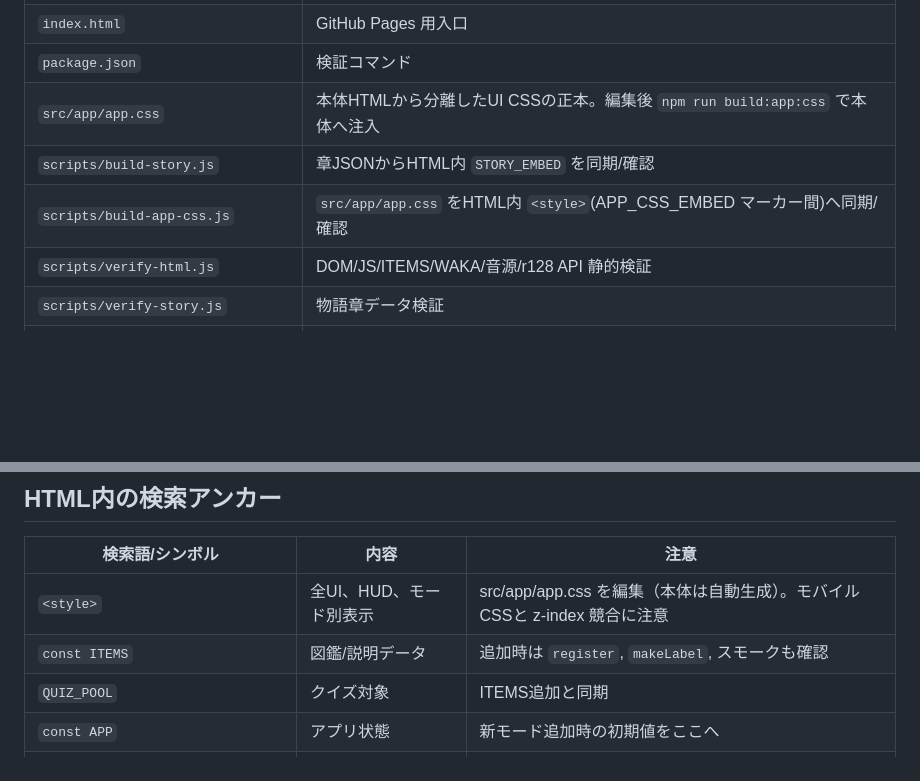
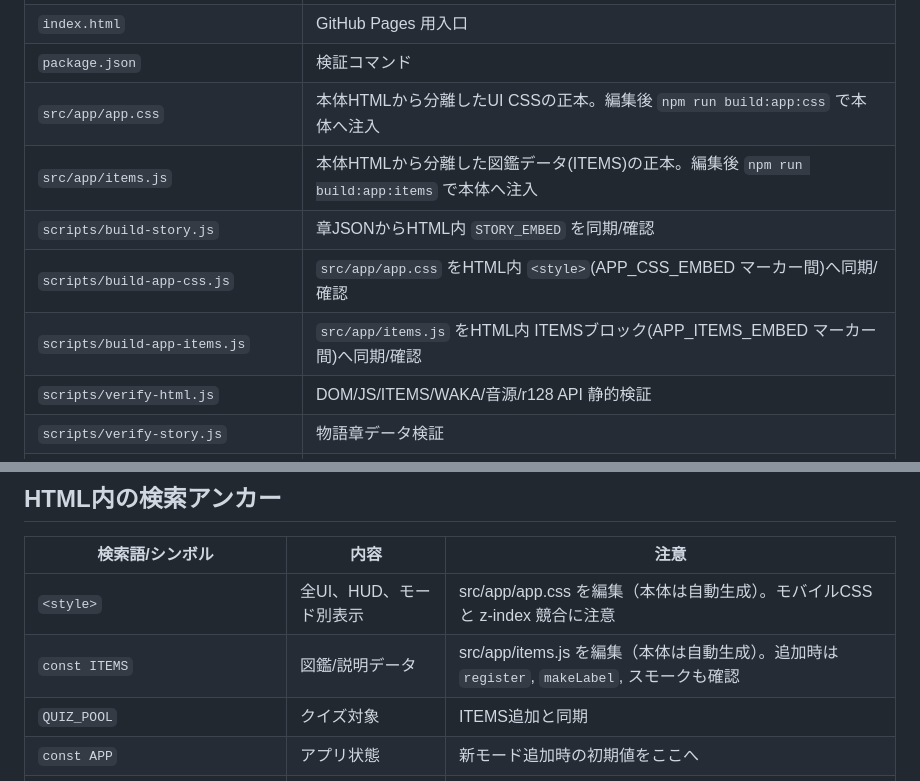
Before and after one commit to sakadosoutan-boop/-3D-, a Markdown page: docs/handbook/PROJECT_MAP.md, 2 parts joined by grey strips. GitHub-like rendering; blank space fills up the shorter version.

Commit message:
docs: ITEMS分離の編集規約を反映(CLAUDE.md/PROJECT_MAP/rules)
Co-Authored-By: Claude Fable 5 <noreply@anthropic.com>
Claude-Session: https://claude.ai/code/session_01WD1KWZ928XEh4fRLgQsYGr

```diff
--- a/docs/handbook/PROJECT_MAP.md
+++ b/docs/handbook/PROJECT_MAP.md
@@ -20,8 +20,10 @@
 | `index.html` | GitHub Pages 用入口 |
 | `package.json` | 検証コマンド |
 | `src/app/app.css` | 本体HTMLから分離したUI CSSの正本。編集後 `npm run build:app:css` で本体へ注入 |
+| `src/app/items.js` | 本体HTMLから分離した図鑑データ(ITEMS)の正本。編集後 `npm run build:app:items` で本体へ注入 |
 | `scripts/build-story.js` | 章JSONからHTML内 `STORY_EMBED` を同期/確認 |
 | `scripts/build-app-css.js` | `src/app/app.css` をHTML内 `<style>`(APP_CSS_EMBED マーカー間)へ同期/確認 |
+| `scripts/build-app-items.js` | `src/app/items.js` をHTML内 ITEMSブロック(APP_ITEMS_EMBED マーカー間)へ同期/確認 |
 | `scripts/verify-html.js` | DOM/JS/ITEMS/WAKA/音源/r128 API 静的検証 |
 | `scripts/verify-story.js` | 物語章データ検証 |
 | `scripts/verify-story-routes.js` | EDルート検証 |
@@ -37,7 +39,7 @@
 | 検索語/シンボル | 内容 | 注意 |
 |---|---|---|
 | `<style>` | 全UI、HUD、モード別表示 | src/app/app.css を編集（本体は自動生成）。モバイルCSSと z-index 競合に注意 |
-| `const ITEMS` | 図鑑/説明データ | 追加時は `register`, `makeLabel`, スモークも確認 |
+| `const ITEMS` | 図鑑/説明データ | src/app/items.js を編集（本体は自動生成）。追加時は `register`, `makeLabel`, スモークも確認 |
 | `QUIZ_POOL` | クイズ対象 | ITEMS追加と同期 |
 | `const APP` | アプリ状態 | 新モード追加時の初期値をここへ |
 | `function enterMode` | モード切替 | HUD/音/可視性/移動制限の中心 |
```
Also changed, not shown: .claude/rules/app-items.md (added, +11 -0 lines), CLAUDE.md (+2 -2 lines).
